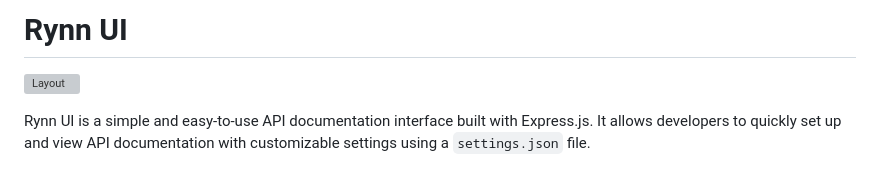
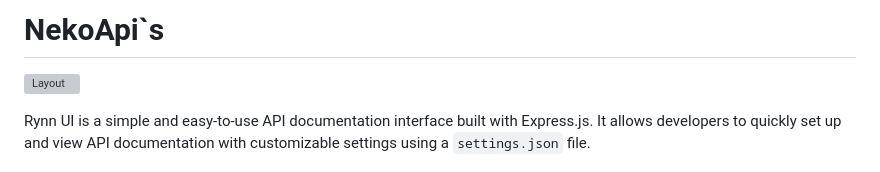
Before and after one commit to cl4ireee/NekoApi-s, a Markdown page: README.md, the part around the change. Drawn GitHub-style; grey boxes are pictures that could not be loaded.

```diff
--- a/README.md
+++ b/README.md
@@ -1,4 +1,4 @@
-# Rynn UI
+# NekoApi`s
 
 ![Layout](https://files.catbox.moe/tot5d8.png)
 
```
